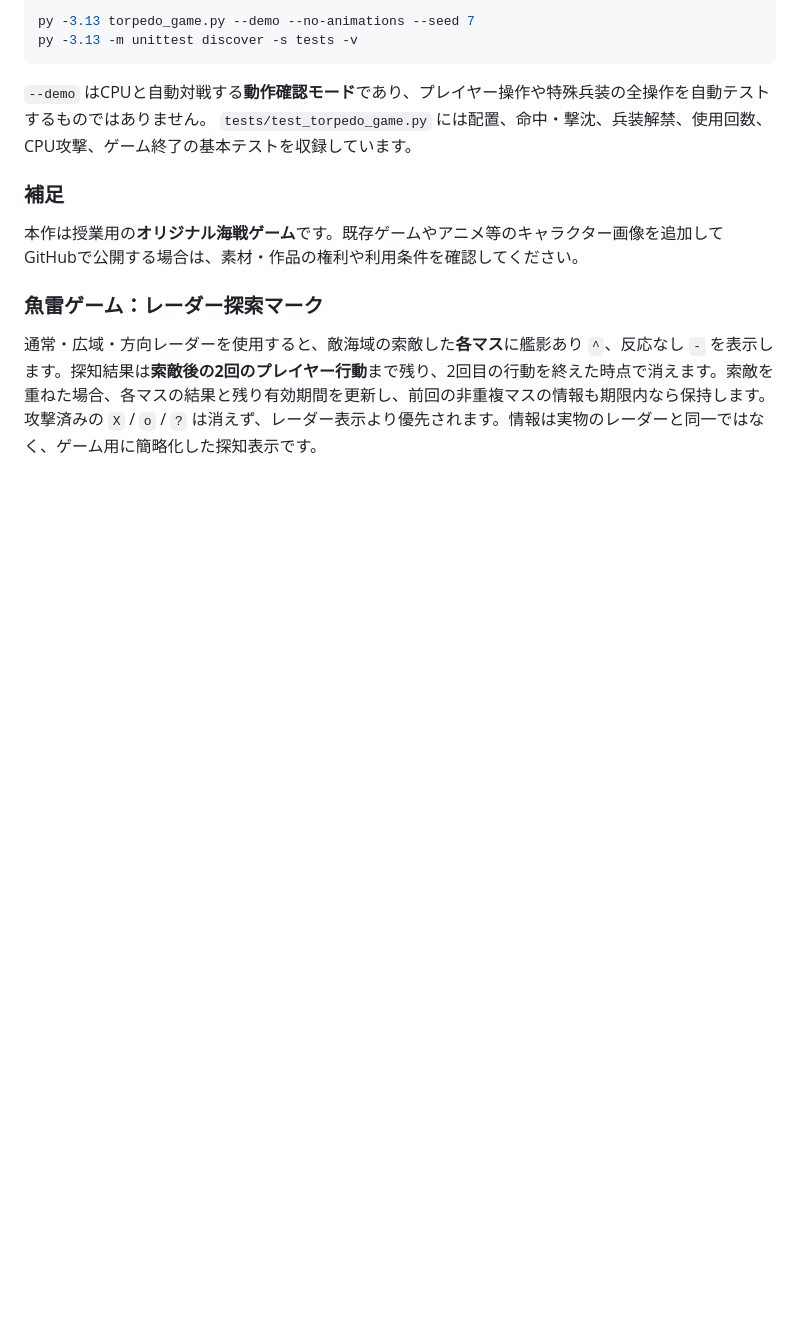
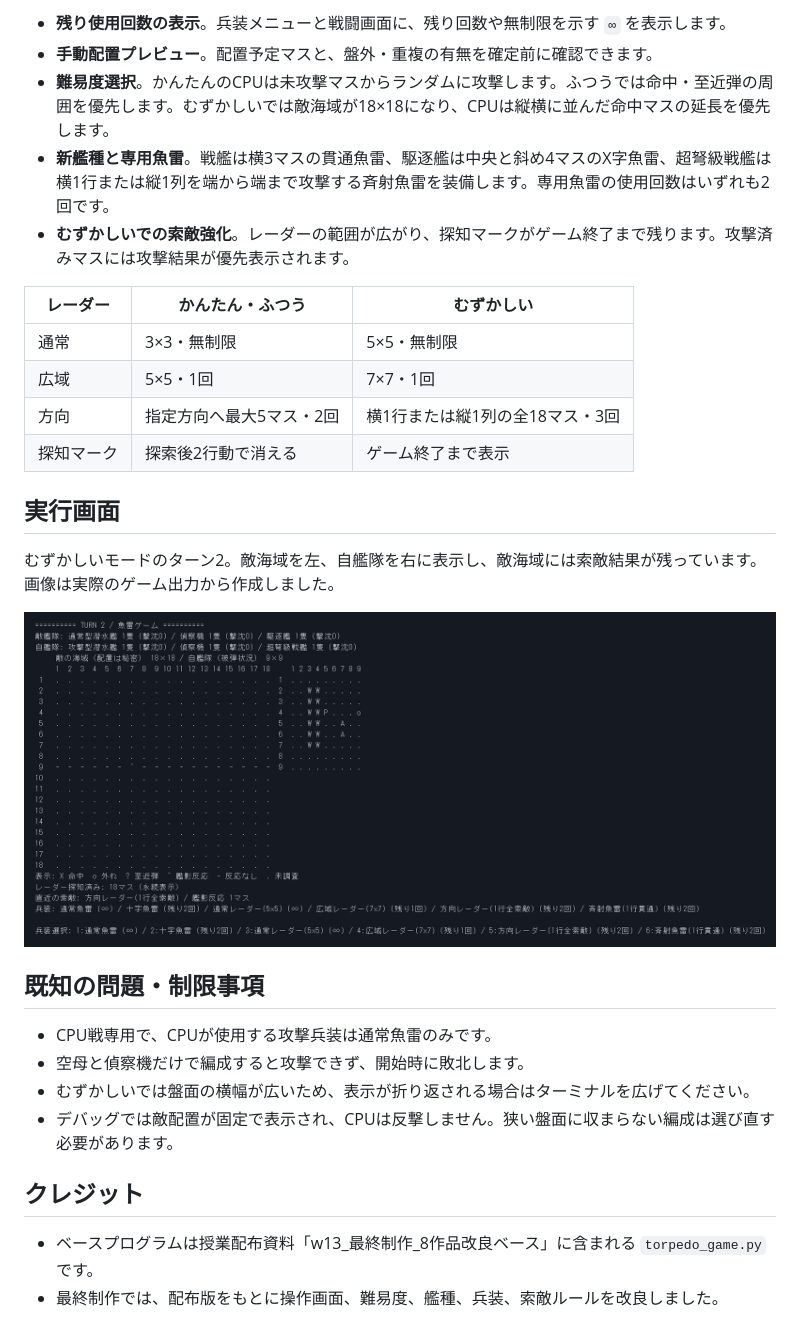
Before and after one commit to urostua-netizen/torpedo-game, a Markdown page: README.md, the part around one of its changes. GitHub-like rendering; pictures changed too: docs/battle-screen.png (added); blank space fills up the shorter version.

````diff
--- a/README.md
+++ b/README.md
@@ -49,17 +52,31 @@ py -3.13 torpedo_game.py --debug 6
 
-```powershell
-py -3.13 torpedo_game.py --demo --no-animations --seed 7
-py -3.13 -m unittest discover -s tests -v
-```
+- **残り使用回数の表示**。兵装メニューと戦闘画面に、残り回数や無制限を示す `∞` を表示します。
+- **手動配置プレビュー**。配置予定マスと、盤外・重複の有無を確定前に確認できます。
+- **難易度選択**。かんたんのCPUは未攻撃マスからランダムに攻撃します。ふつうでは命中・至近弾の周囲を優先します。むずかしいでは敵海域が18×18になり、CPUは縦横に並んだ命中マスの延長を優先します。
+- **新艦種と専用魚雷**。戦艦は横3マスの貫通魚雷、駆逐艦は中央と斜め4マスのX字魚雷、超弩級戦艦は横1行または縦1列を端から端まで攻撃する斉射魚雷を装備します。専用魚雷の使用回数はいずれも2回です。
+- **むずかしいでの索敵強化**。レーダーの範囲が広がり、探知マークがゲーム終了まで残ります。攻撃済みマスには攻撃結果が優先表示されます。
 
-`--demo` はCPUと自動対戦する**動作確認モード**であり、プレイヤー操作や特殊兵装の全操作を自動テストするものではありません。
-`tests/test_torpedo_game.py` には配置、命中・撃沈、兵装解禁、使用回数、CPU攻撃、ゲーム終了の基本テストを収録しています。
+| レーダー | かんたん・ふつう | むずかしい |
+| --- | --- | --- |
+| 通常 | 3×3・無制限 | 5×5・無制限 |
+| 広域 | 5×5・1回 | 7×7・1回 |
+| 方向 | 指定方向へ最大5マス・2回 | 横1行または縦1列の全18マス・3回 |
+| 探知マーク | 探索後2行動で消える | ゲーム終了まで表示 |
 
-### 補足
+## 実行画面
 
-本作は授業用の**オリジナル海戦ゲーム**です。既存ゲームやアニメ等のキャラクター画像を追加してGitHubで公開する場合は、素材・作品の権利や利用条件を確認してください。
+むずかしいモードのターン2。敵海域を左、自艦隊を右に表示し、敵海域には索敵結果が残っています。画像は実際のゲーム出力から作成しました。
 
+![むずかしいモードの戦闘画面。左に18×18の敵海域、右に9×9の自艦隊と、下にレーダー探知済みマス数および兵装の残り使用回数が表示されている。](docs/battle-screen.png)
 
+## 既知の問題・制限事項
 
-### 魚雷ゲーム：レーダー探索マーク
-通常・広域・方向レーダーを使用すると、敵海域の索敵した**各マス**に艦影あり `^`、反応なし `-` を表示します。探知結果は**索敵後の2回のプレイヤー行動**まで残り、2回目の行動を終えた時点で消えます。索敵を重ねた場合、各マスの結果と残り有効期間を更新し、前回の非重複マスの情報も期限内なら保持します。攻撃済みの `X` / `o` / `?` は消えず、レーダー表示より優先されます。情報は実物のレーダーと同一ではなく、ゲーム用に簡略化した探知表示です。
+- CPU戦専用で、CPUが使用する攻撃兵装は通常魚雷のみです。
+- 空母と偵察機だけで編成すると攻撃できず、開始時に敗北します。
+- むずかしいでは盤面の横幅が広いため、表示が折り返される場合はターミナルを広げてください。
+- デバッグでは敵配置が固定で表示され、CPUは反撃しません。狭い盤面に収まらない編成は選び直す必要があります。
+
+## クレジット
+
+- ベースプログラムは授業配布資料「w13_最終制作_8作品改良ベース」に含まれる `torpedo_game.py` です。
+- 最終制作では、配布版をもとに操作画面、難易度、艦種、兵装、索敵ルールを改良しました。
````
Also changed, not shown: other parts of README.md (+40 -37 lines), 1 other file.
